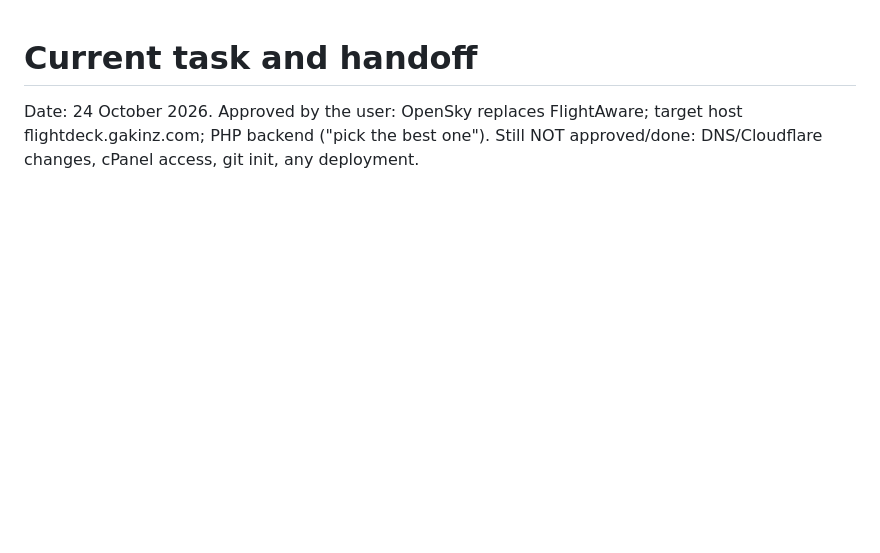
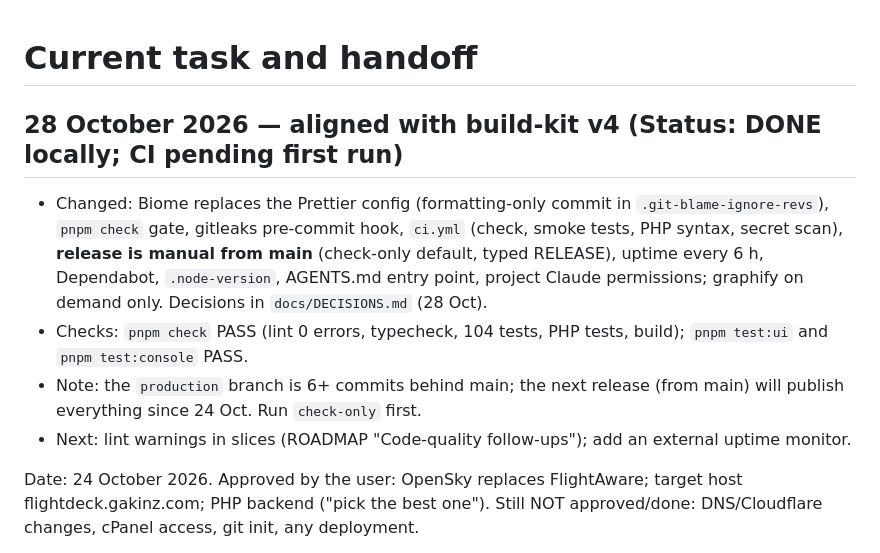
Before and after one commit to devgeereact/flightdeck, a Markdown page: .agent/CURRENT-TASK.md, the part around the change. Rendered like a GitHub page; blank space fills up the shorter version.

Commit message:
docs: session handoff for the build-kit alignment
Co-Authored-By: Claude Opus 5.5 <noreply@anthropic.com>
Claude-Session: https://claude.ai/code/session_01KoSg55q8LDRjSDg8WEzLAo

```diff
--- a/.agent/CURRENT-TASK.md
+++ b/.agent/CURRENT-TASK.md
@@ -1,4 +1,10 @@
 # Current task and handoff
+
+## 28 October 2026 — aligned with build-kit v4 (Status: DONE locally; CI pending first run)
+- Changed: Biome replaces the Prettier config (formatting-only commit in `.git-blame-ignore-revs`), `pnpm check` gate, gitleaks pre-commit hook, `ci.yml` (check, smoke tests, PHP syntax, secret scan), **release is manual from main** (check-only default, typed RELEASE), uptime every 6 h, Dependabot, `.node-version`, AGENTS.md entry point, project Claude permissions; graphify on demand only. Decisions in `docs/DECISIONS.md` (28 Oct).
+- Checks: `pnpm check` PASS (lint 0 errors, typecheck, 104 tests, PHP tests, build); `pnpm test:ui` and `pnpm test:console` PASS.
+- Note: the `production` branch is 6+ commits behind main; the next release (from main) will publish everything since 24 Oct. Run `check-only` first.
+- Next: lint warnings in slices (ROADMAP "Code-quality follow-ups"); add an external uptime monitor.
 
 Date: 24 October 2026.
 Approved by the user: OpenSky replaces FlightAware; target host flightdeck.gakinz.com; PHP backend ("pick the best one"). Still NOT approved/done: DNS/Cloudflare changes, cPanel access, git init, any deployment.
```
